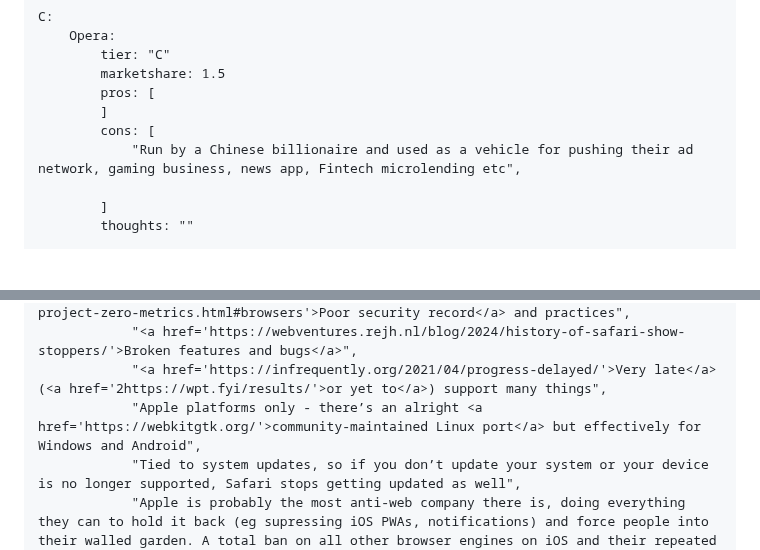
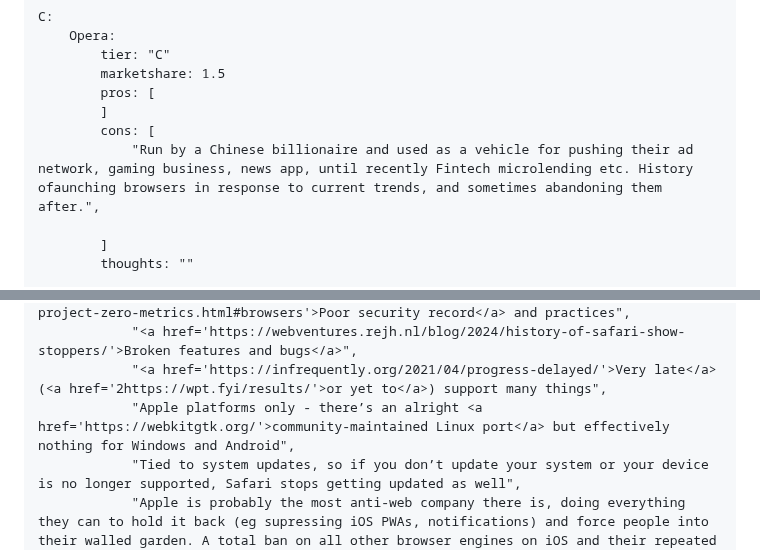
Before and after one commit to FormularSumo/formularsumo.co.uk, a Markdown page: living-pages/browser-tier-list/browser-tier-list.md, 2 parts joined by grey strips. Drawn GitHub-style; blank space fills up the shorter version.

Commit message:
Small changes to browser tier list

```diff
--- a/living-pages/browser-tier-list/browser-tier-list.md
+++ b/living-pages/browser-tier-list/browser-tier-list.md
@@ -85,7 +85,7 @@ browsers:
             pros: [
             ]
             cons: [
-                "Run by a Chinese billionaire and used as a vehicle for pushing their ad network, gaming business, news app, Fintech microlending etc",
+                "Run by a Chinese billionaire and used as a vehicle for pushing their ad network, gaming business, news app, until recently Fintech microlending etc. History ofaunching browsers in response to current trends, and sometimes abandoning them after.",
 
             ]
             thoughts: ""
@@ -100,7 +100,7 @@ browsers:
                 "<a href='https://googleprojectzero.blogspot.com/2022/02/a-walk-through-project-zero-metrics.html#browsers'>Poor security record</a> and practices",
                 "<a href='https://webventures.rejh.nl/blog/2024/history-of-safari-show-stoppers/'>Broken features and bugs</a>",
                 "<a href='https://infrequently.org/2021/04/progress-delayed/'>Very late</a> (<a href='2https://wpt.fyi/results/'>or yet to</a>) support many things",
-                "Apple platforms only - there’s an alright <a href='https://webkitgtk.org/'>community-maintained Linux port</a> but effectively for Windows and Android",
+                "Apple platforms only - there’s an alright <a href='https://webkitgtk.org/'>community-maintained Linux port</a> but effectively nothing for Windows and Android",
                 "Tied to system updates, so if you don’t update your system or your device is no longer supported, Safari stops getting updated as well",
                 "Apple is probably the most anti-web company there is, doing everything they can to hold it back (eg supressing iOS PWAs, notifications) and force people into their walled garden. A total ban on all other browser engines on iOS and their repeated malicious compliance with laws and court rulings does little to help this image"
             ]
```
